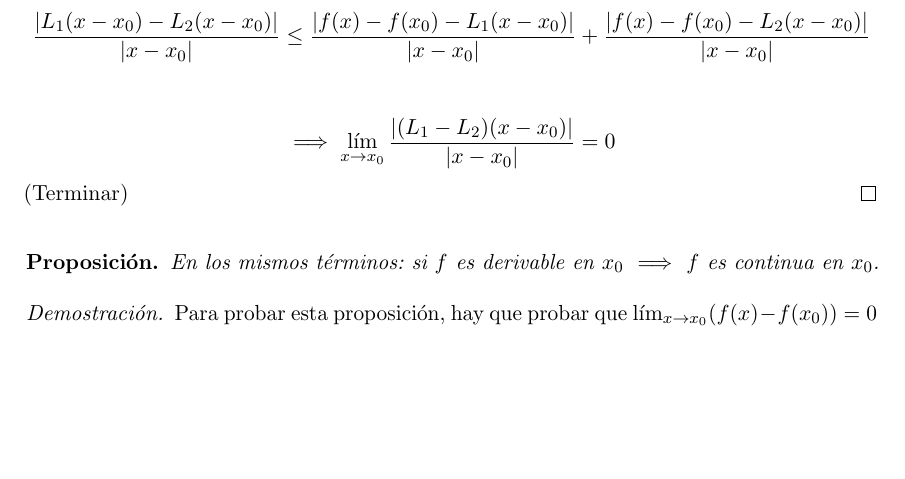
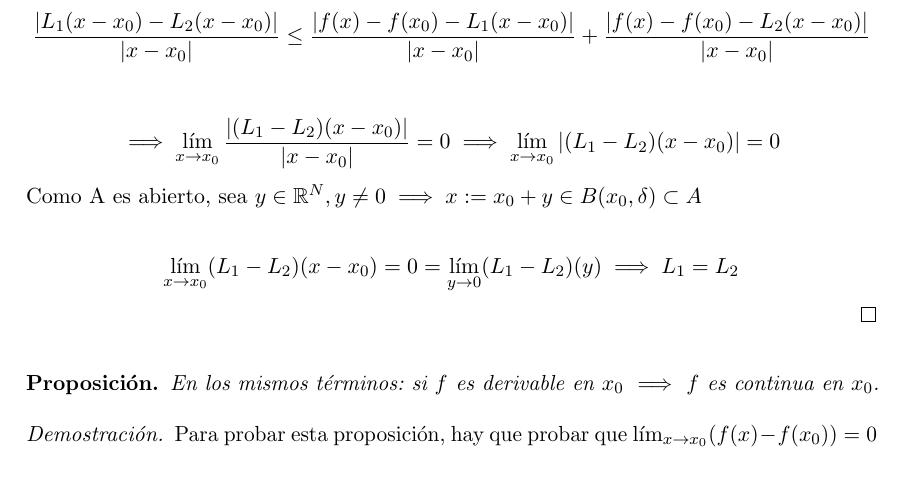
Before and after one commit to libreim/apuntesDGIIM, a LaTeX document (Análisis Matemático I/apuntes.tex): part of page 17 of 27, cut so that both start at the same text, the shorter picture padded with empty space. Compiled offline with pdfLaTeX.

Commit message:
Completada demostración nota 2

```diff
--- a/Análisis Matemático I/apuntes.tex
+++ b/Análisis Matemático I/apuntes.tex
@@ -998,9 +998,10 @@ Entonces, dado un $x\in A$:
 \end{align}
 
 \[
-\implies \lim_{x\to x_0} \frac{|(L_1-L_2)(x-x_0)|}{|x-x_0|} = 0
-\]
-(Terminar)
+\implies \lim_{x\to x_0} \frac{|(L_1-L_2)(x-x_0)|}{|x-x_0|} = 0 \implies \lim_{x\to x_0}|(L_1 -L_2)(x-x_0)|=0
+\]
+Como A es abierto, sea $y \in \mathbb{R}^N, y \neq 0 \implies x:=x_0+y \in B(x_0, \delta) \subset A$\\
+$$\lim_{x\to x_0}(L_1-L_2)(x-x_0)=0=\lim_{y\to 0}(L_1-L_2)(y)\implies L_1=L_2$$
 \end{proof}
 
 \begin{nprop} En los mismos términos: si $f$ es derivable en $x_0$ $\implies$ $f$ es continua en $x_0$.
```
Also changed, not shown: .out/Análisis Matemático I/apuntes.pdf, .out/Análisis Matemático I/teoremasConNombre.pdf (added), Análisis Matemático I/apuntes.tex (4 more changed lines).
